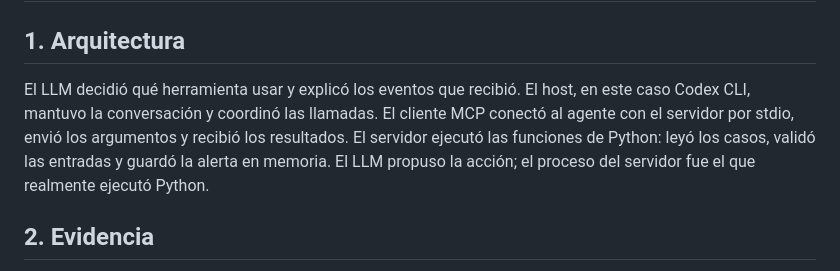
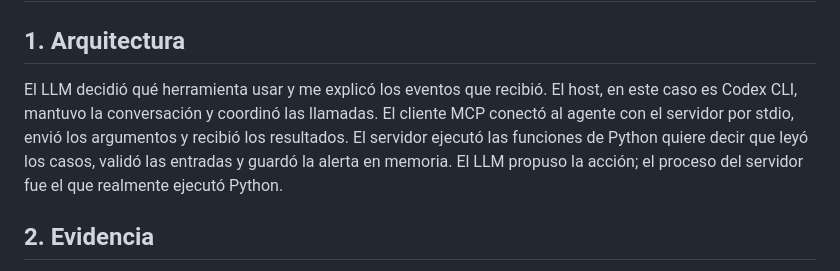
Before and after one commit to CesarMartinezNrv/Programacion-Asistida-de-Apps, a Markdown page: respuestas.md, the part around the change. Rendered like a GitHub page.

Commit message:
docs: actualiza respuestas del deber 5

```diff
--- a/respuestas.md
+++ b/respuestas.md
@@ -2,7 +2,7 @@
 
 ## 1. Arquitectura
 
-El LLM decidió qué herramienta usar y explicó los eventos que recibió. El host, en este caso Codex CLI, mantuvo la conversación y coordinó las llamadas. El cliente MCP conectó al agente con el servidor por stdio, envió los argumentos y recibió los resultados. El servidor ejecutó las funciones de Python: leyó los casos, validó las entradas y guardó la alerta en memoria. El LLM propuso la acción; el proceso del servidor fue el que realmente ejecutó Python.
+El LLM decidió qué herramienta usar y me explicó los eventos que recibió. El host, en este caso es Codex CLI, mantuvo la conversación y coordinó las llamadas. El cliente MCP conectó al agente con el servidor por stdio, envió los argumentos y recibió los resultados. El servidor ejecutó las funciones de Python quiere decir que leyó los casos, validó las entradas y guardó la alerta en memoria. El LLM propuso la acción; el proceso del servidor fue el que realmente ejecutó Python.
 
 ## 2. Evidencia
 
```
